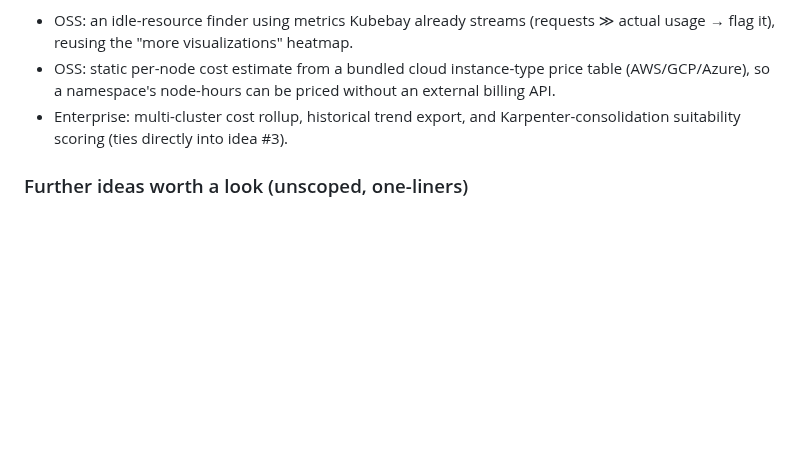
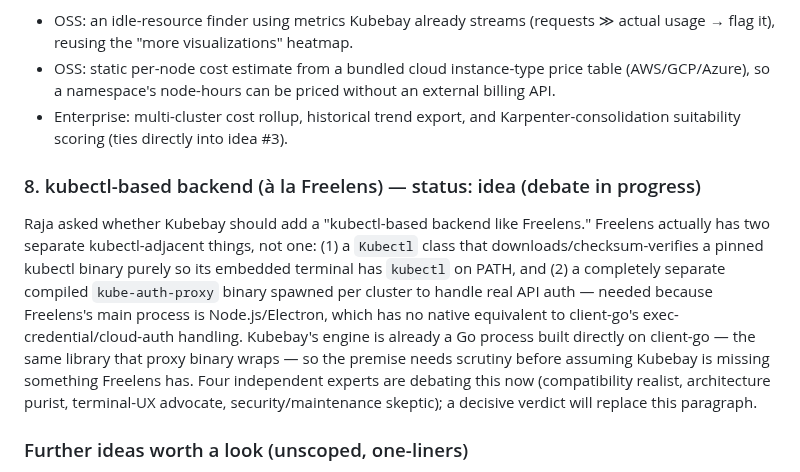
Before and after one commit to RajaSardar/kubebay, a Markdown page: .claude/memory/innovation_backlog.md, the part around the change. Drawn GitHub-style; blank space fills up the shorter version.

Commit message:
docs: add kubectl-based-backend idea to innovation backlog (debate in progress)

```diff
--- a/.claude/memory/innovation_backlog.md
+++ b/.claude/memory/innovation_backlog.md
@@ -46,6 +46,9 @@ No cost data exists in Kubebay today. Phased approach:
 - OSS: static per-node cost estimate from a bundled cloud instance-type price table (AWS/GCP/Azure), so a namespace's node-hours can be priced without an external billing API.
 - Enterprise: multi-cluster cost rollup, historical trend export, and Karpenter-consolidation suitability scoring (ties directly into idea #3).
 
+### 8. kubectl-based backend (à la Freelens) — status: idea (debate in progress)
+Raja asked whether Kubebay should add a "kubectl-based backend like Freelens." Freelens actually has two separate kubectl-adjacent things, not one: (1) a `Kubectl` class that downloads/checksum-verifies a pinned kubectl binary purely so its embedded terminal has `kubectl` on PATH, and (2) a completely separate compiled `kube-auth-proxy` binary spawned per cluster to handle real API auth — needed because Freelens's main process is Node.js/Electron, which has no native equivalent to client-go's exec-credential/cloud-auth handling. Kubebay's engine is already a Go process built directly on client-go — the same library that proxy binary wraps — so the premise needs scrutiny before assuming Kubebay is missing something Freelens has. Four independent experts are debating this now (compatibility realist, architecture purist, terminal-UX advocate, security/maintenance skeptic); a decisive verdict will replace this paragraph.
+
 ### Further ideas worth a look (unscoped, one-liners)
 - **GitOps drift detector** — Kubebay already has an ArgoCD "Hard Sync" action; extend it to a standing drift view (live state vs. Git source) for Argo/Flux-managed resources.
 - **Policy-as-code browser** — OPA Gatekeeper / Kyverno constraint list with plain-English violation explanations on the resources that fail them.
```
